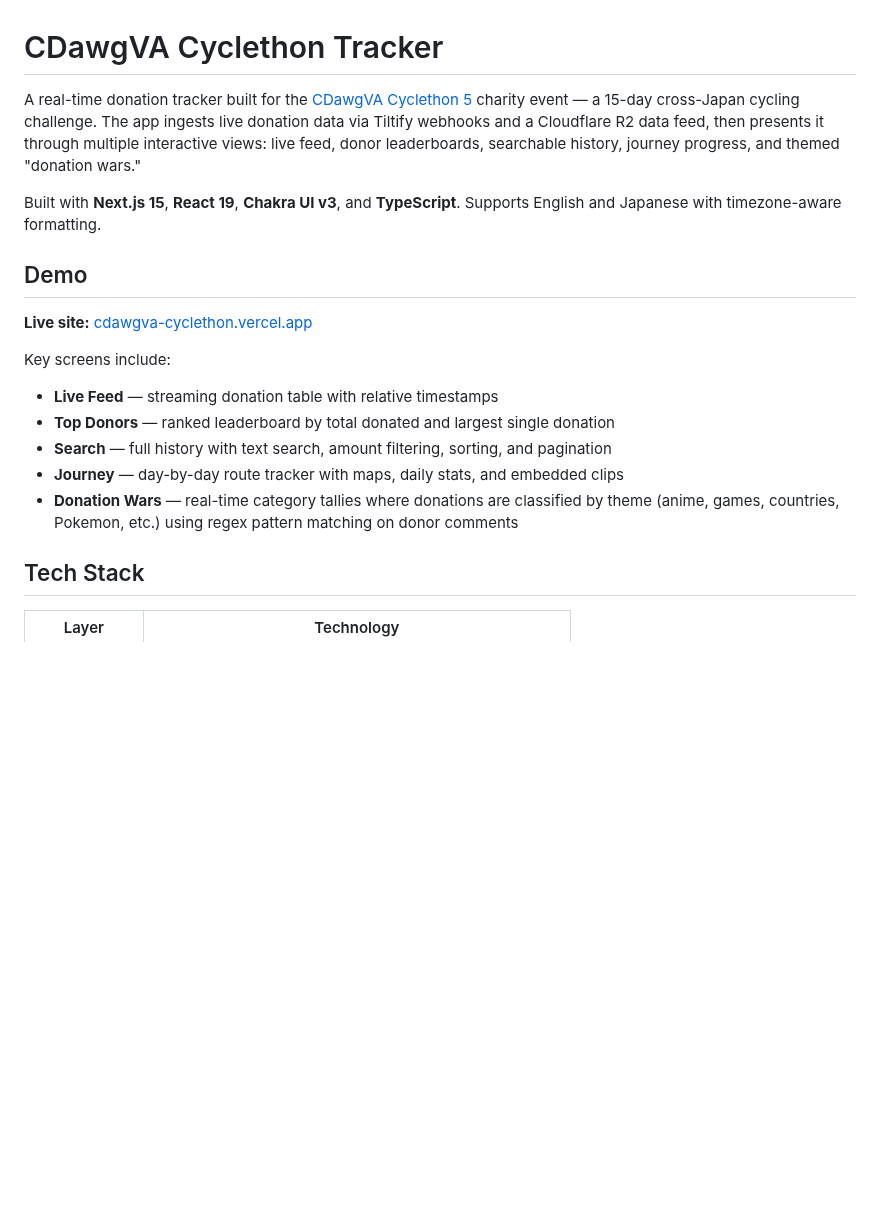
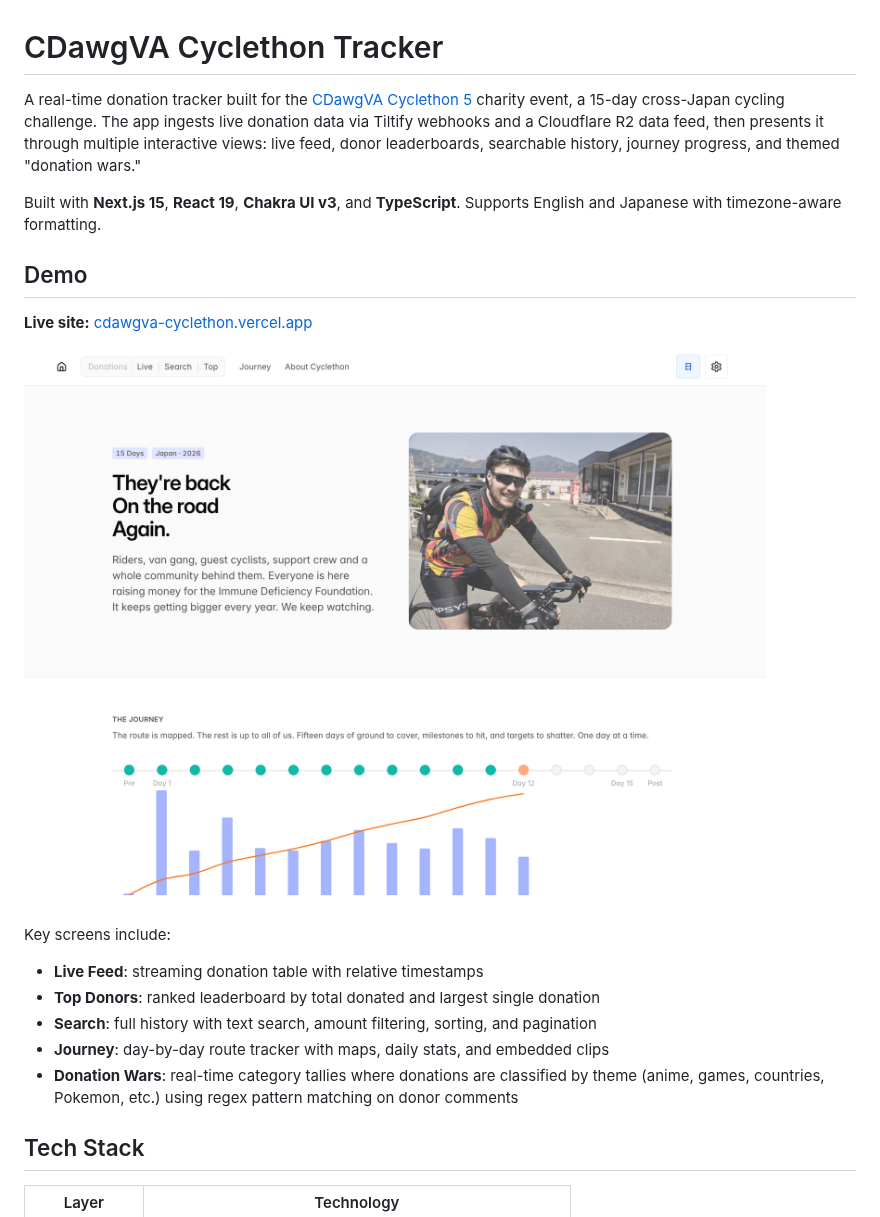
Before and after one commit to rockacola/cdawgva-cyclethon-app, a Markdown page: README.md, the part around one of its changes. GitHub-like rendering; pictures changed too: docs/screenshot.png (added); blank space fills up the shorter version.

```diff
--- a/README.md
+++ b/README.md
@@ -1,6 +1,6 @@
 # CDawgVA Cyclethon Tracker
 
-A real-time donation tracker built for the [CDawgVA Cyclethon 5](https://tiltify.com/@cdawgva/cyclethon-5) charity event — a 15-day cross-Japan cycling challenge. The app ingests live donation data via Tiltify webhooks and a Cloudflare R2 data feed, then presents it through multiple interactive views: live feed, donor leaderboards, searchable history, journey progress, and themed "donation wars."
+A real-time donation tracker built for the [CDawgVA Cyclethon 5](https://tiltify.com/@cdawgva/cyclethon-5) charity event, a 15-day cross-Japan cycling challenge. The app ingests live donation data via Tiltify webhooks and a Cloudflare R2 data feed, then presents it through multiple interactive views: live feed, donor leaderboards, searchable history, journey progress, and themed "donation wars."
 
 Built with **Next.js 15**, **React 19**, **Chakra UI v3**, and **TypeScript**. Supports English and Japanese with timezone-aware formatting.
 
@@ -8,13 +8,15 @@ Built with **Next.js 15**, **React 19**, **Chakra UI v3**, and **TypeScript**. S
 
 **Live site:** [cdawgva-cyclethon.vercel.app](https://cdawgva-cyclethon.vercel.app/)
 
+![CDawgVA Cyclethon Tracker screenshot](docs/screenshot.png)
+
 Key screens include:
 
-- **Live Feed** — streaming donation table with relative timestamps
-- **Top Donors** — ranked leaderboard by total donated and largest single donation
-- **Search** — full history with text search, amount filtering, sorting, and pagination
-- **Journey** — day-by-day route tracker with maps, daily stats, and embedded clips
-- **Donation Wars** — real-time category tallies where donations are classified by theme (anime, games, countries, Pokemon, etc.) using regex pattern matching on donor comments
+- **Live Feed**: streaming donation table with relative timestamps
+- **Top Donors**: ranked leaderboard by total donated and largest single donation
+- **Search**: full history with text search, amount filtering, sorting, and pagination
+- **Journey**: day-by-day route tracker with maps, daily stats, and embedded clips
+- **Donation Wars**: real-time category tallies where donations are classified by theme (anime, games, countries, Pokemon, etc.) using regex pattern matching on donor comments
 
 ## Tech Stack
 
```
Also changed, not shown: other parts of README.md (+10 -10 lines).
